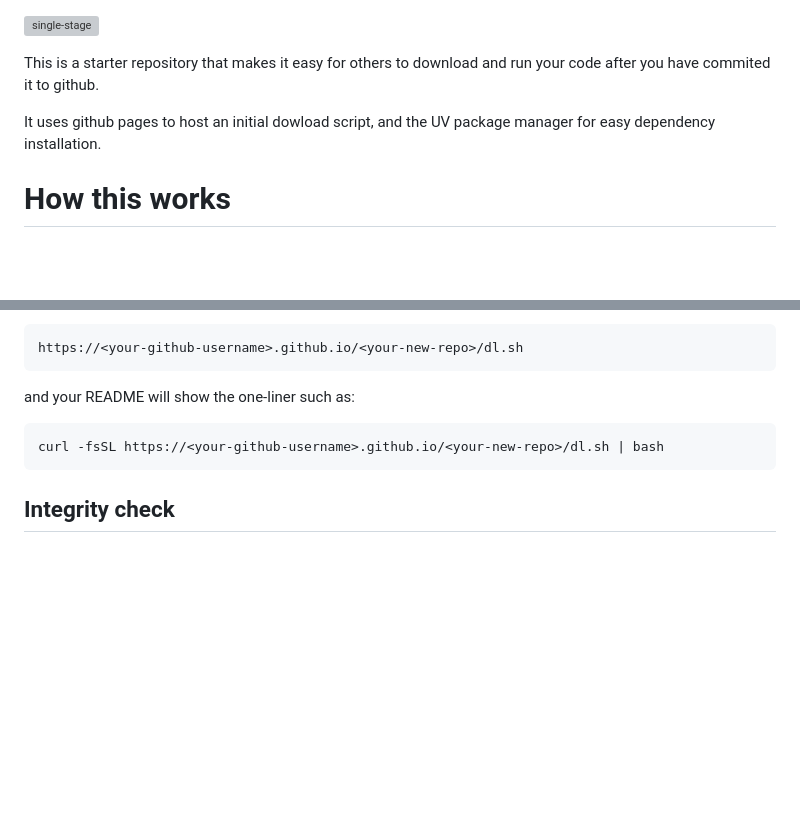
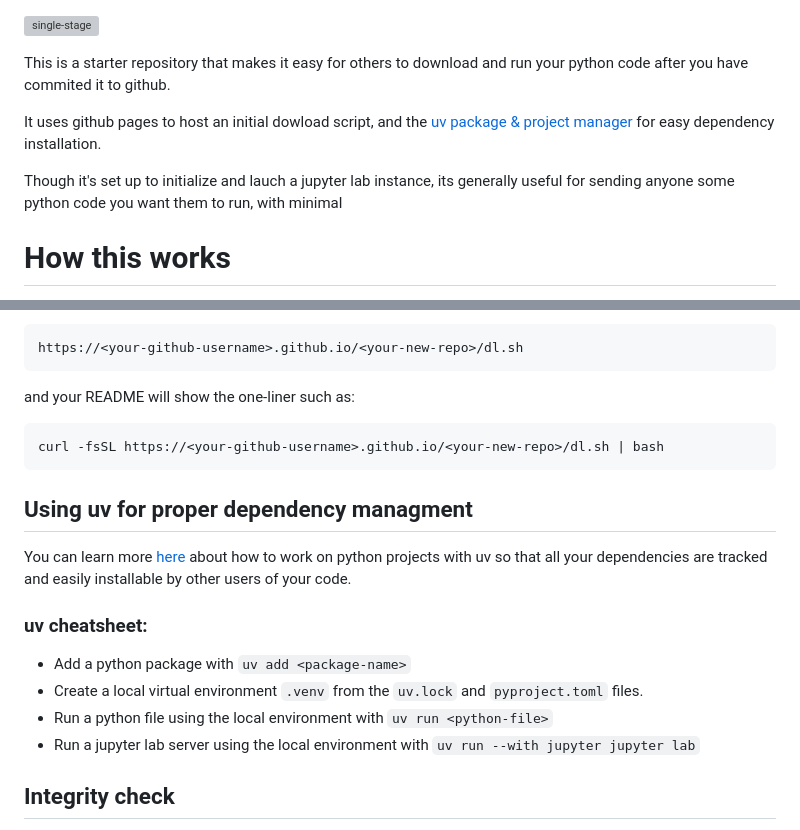
Before and after one commit to sansseriff/single-stage-to-jupyter, a Markdown page: README.md, 2 parts joined by grey strips. GitHub-like rendering; blank space fills up the shorter version; grey boxes are pictures that could not be loaded.

Commit message:
added uv hints

````diff
--- a/README.md
+++ b/README.md
@@ -1,8 +1,10 @@
 ![single-stage](./dl-util/template_images/single-stage.png)
 
-This is a starter repository that makes it easy for others to download and run your code after you have commited it to github.
+This is a starter repository that makes it easy for others to download and run your python code after you have commited it to github.
 
-It uses github pages to host an initial dowload script, and the UV package manager for easy dependency installation.
+It uses github pages to host an initial dowload script, and the [uv package & project manager](https://docs.astral.sh/uv/) for easy dependency installation.
+
+Though it's set up to initialize and lauch a jupyter lab instance, its generally useful for sending anyone some python code you want them to run, with minimal
 
 # How this works
 
@@ -82,6 +84,17 @@ and your README will show the one-liner such as:
 curl -fsSL https://<your-github-username>.github.io/<your-new-repo>/dl.sh | bash
 ```
 
+## Using uv for proper dependency managment
+
+You can learn more [here](https://docs.astral.sh/uv/guides/projects/) about how to work on python projects with uv so that all your dependencies are tracked and easily installable by other users of your code.
+
+### uv cheatsheet:
+
+- Add a python package with `uv add <package-name>`
+- Create a local virtual environment `.venv` from the `uv.lock` and `pyproject.toml` files.
+- Run a python file using the local environment with `uv run <python-file>`
+- Run a jupyter lab server using the local environment with `uv run --with jupyter jupyter lab`
+
 ## Integrity check
 
 The generated and customized project supports SHA256 hash verification, as it requires running running scripts on your machine initiated by the single download-and-install command.
````
